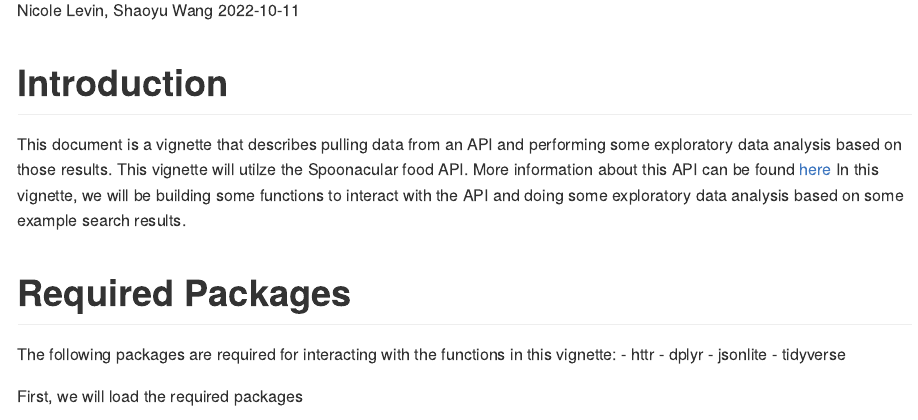
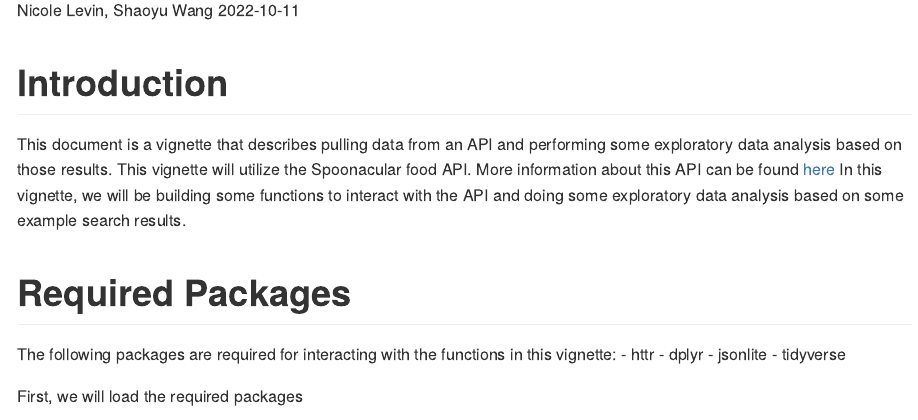
Before and after one commit to nmlevin11/Project2, an R Markdown document (Project2_Group_L.Rmd): the page in a window 1100 px wide, from 110 px down. Rendered offline with R 4.5, knitr and Pandoc, with nearby package versions; some code elsewhere in the file could not run offline; long lines of code are wrapped.

Commit message:
Update Project2_Group_L.Rmd

````diff
--- a/Project2_Group_L.Rmd
+++ b/Project2_Group_L.Rmd
@@ -10,7 +10,7 @@ knitr::opts_chunk$set(echo = TRUE)
 ```
 
 # Introduction
-This document is a vignette that describes pulling data from an API and performing some exploratory data analysis based on those results. This vignette will utilze the Spoonacular food API. More information about this API can be found [here](https://spoonacular.com/food-api) In this vignette, we will be building some functions to interact with the API and doing some exploratory data analysis based on some example search results.
+This document is a vignette that describes pulling data from an API and performing some exploratory data analysis based on those results. This vignette will utilize the Spoonacular food API. More information about this API can be found [here](https://spoonacular.com/food-api) In this vignette, we will be building some functions to interact with the API and doing some exploratory data analysis based on some example search results.
 
 # Required Packages
 The following packages are required for interacting with the functions in this vignette:
````
